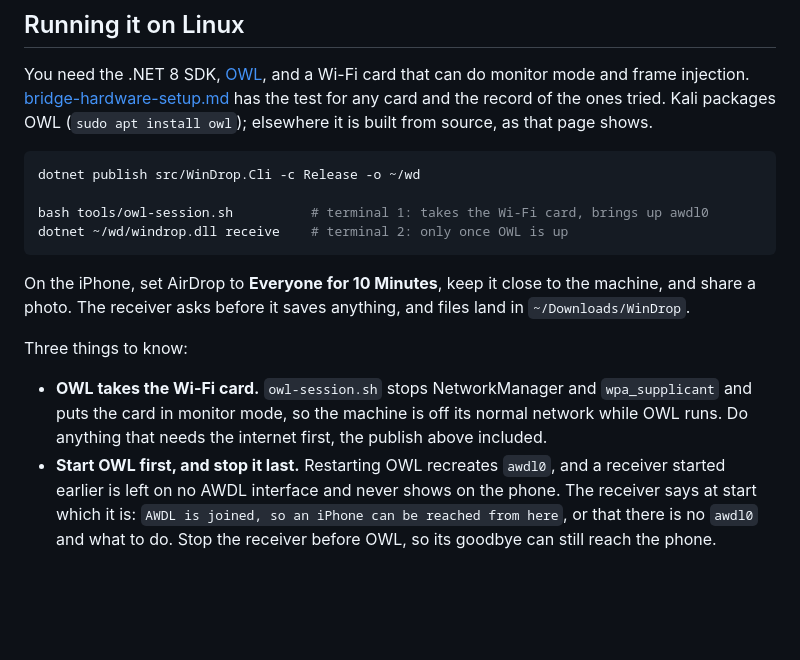
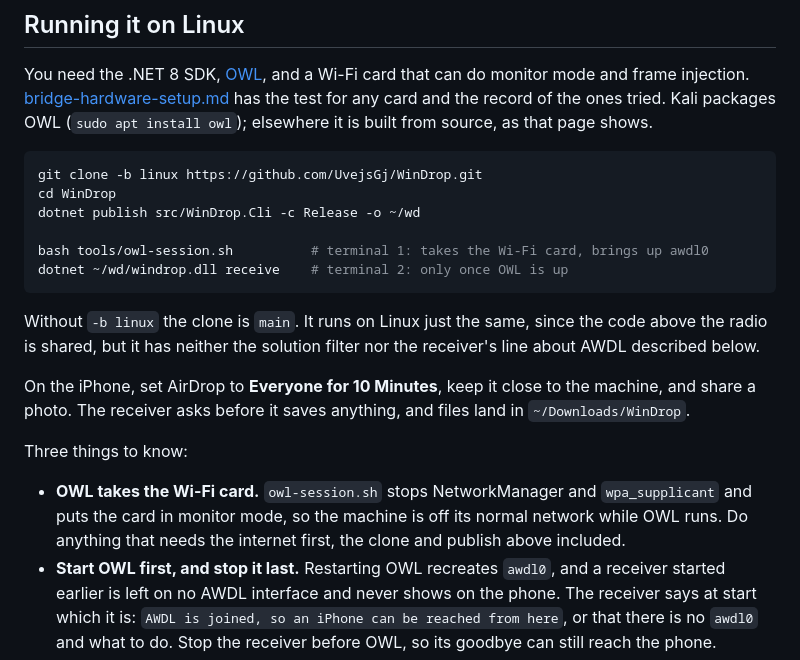
Before and after one commit to UvejsGj/WinDrop, a Markdown page: README.md, the part around one of its changes. Drawn GitHub-style; blank space fills up the shorter version.

````diff
--- a/README.md
+++ b/README.md
@@ -83,11 +84,17 @@ the record of the ones tried. Kali packages OWL (`sudo apt install owl`); elsewh
 built from source, as that page shows.
 
 ```bash
+git clone -b linux https://github.com/UvejsGj/WinDrop.git
+cd WinDrop
 dotnet publish src/WinDrop.Cli -c Release -o ~/wd
 
 bash tools/owl-session.sh          # terminal 1: takes the Wi-Fi card, brings up awdl0
 dotnet ~/wd/windrop.dll receive    # terminal 2: only once OWL is up
 ```
+
+Without `-b linux` the clone is `main`. It runs on Linux just the same, since the code
+above the radio is shared, but it has neither the solution filter nor the receiver's line
+about AWDL described below.
 
 On the iPhone, set AirDrop to **Everyone for 10 Minutes**, keep it close to the machine,
 and share a photo. The receiver asks before it saves anything, and files land in
@@ -97,7 +104,7 @@ Three things to know:
 
 - **OWL takes the Wi-Fi card.** `owl-session.sh` stops NetworkManager and `wpa_supplicant`
   and puts the card in monitor mode, so the machine is off its normal network while OWL
-  runs. Do anything that needs the internet first, the publish above included.
+  runs. Do anything that needs the internet first, the clone and publish above included.
 - **Start OWL first, and stop it last.** Restarting OWL recreates `awdl0`, and a receiver
   started earlier is left on no AWDL interface and never shows on the phone. The receiver
   says at start which it is: `AWDL is joined, so an iPhone can be reached from here`, or
````
Also changed, not shown: other parts of README.md (+2 -1 lines), CONTRIBUTING.md (+1 -1 lines).
